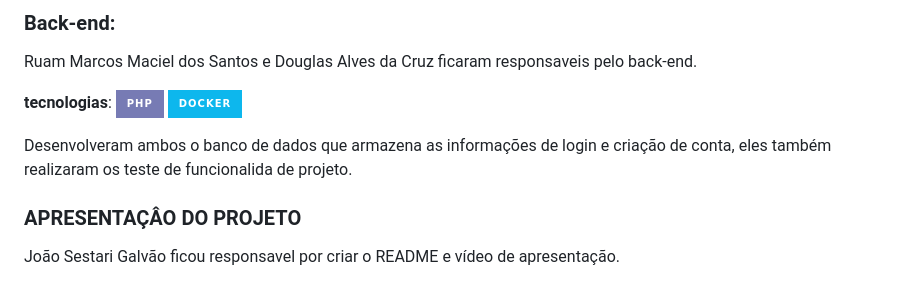
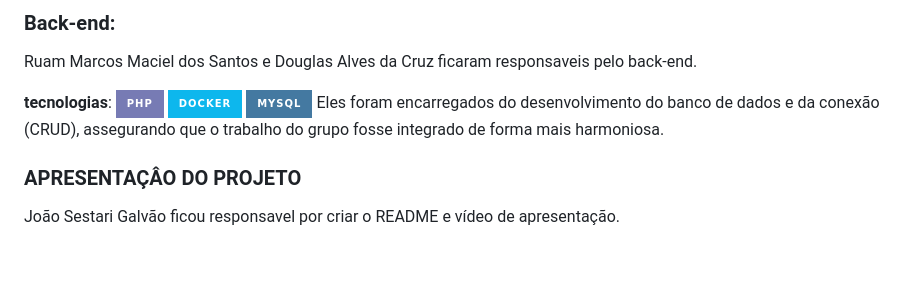
Before and after one commit to DevThiagoGalvaoAmorim/Do-it, a Markdown page: README.md, the part around the change. Drawn GitHub-style; badges without logos; blank space fills up the shorter version.

```diff
--- a/README.md
+++ b/README.md
@@ -74,9 +74,8 @@ Ruam Marcos Maciel dos Santos e Douglas Alves da Cruz ficaram responsaveis pelo
 **tecnologias**:
 ![PHP](https://img.shields.io/badge/php-%23777BB4.svg?style=for-the-badge&logo=php&logoColor=white)
 ![Docker](https://img.shields.io/badge/docker-%230db7ed.svg?style=for-the-badge&logo=docker&logoColor=white)
-
-Desenvolveram ambos o banco de dados que armazena as informações de login e criação de conta,
-eles também realizaram os teste de funcionalida de projeto.
+![MySQL](https://img.shields.io/badge/mysql-4479A1.svg?style=for-the-badge&logo=mysql&logoColor=white)
+Eles foram encarregados do desenvolvimento do banco de dados e da conexão (CRUD), assegurando que o trabalho do grupo fosse integrado de forma mais harmoniosa.
 
 ### APRESENTAÇÂO DO PROJETO
 João Sestari Galvão ficou responsavel por criar o README e vídeo de apresentação.
```
